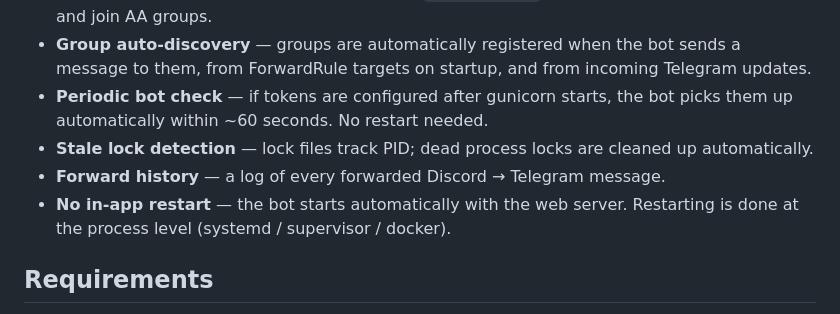
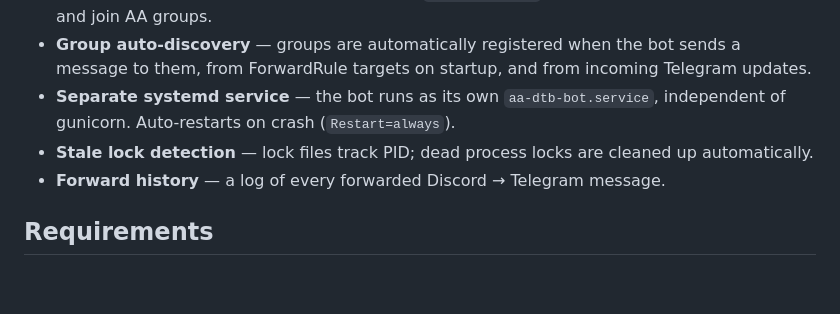
Before and after one commit to radioactive68/AUTH-Discord-Telegram-Bridge, a Markdown page: README.md, the part around one of its changes. Rendered like a GitHub page; blank space fills up the shorter version.

```diff
--- a/README.md
+++ b/README.md
@@ -36,13 +36,11 @@ messages to Telegram channels.
 - **Group auto-discovery** — groups are automatically registered when the bot
   sends a message to them, from ForwardRule targets on startup, and from
   incoming Telegram updates.
-- **Periodic bot check** — if tokens are configured after gunicorn starts, the
-  bot picks them up automatically within ~60 seconds. No restart needed.
+- **Separate systemd service** — the bot runs as its own `aa-dtb-bot.service`,
+  independent of gunicorn. Auto-restarts on crash (`Restart=always`).
 - **Stale lock detection** — lock files track PID; dead process locks are
   cleaned up automatically.
 - **Forward history** — a log of every forwarded Discord → Telegram message.
-- **No in-app restart** — the bot starts automatically with the web server.
-  Restarting is done at the process level (systemd / supervisor / docker).
 
 ## Requirements
 
```
Also changed, not shown: other parts of README.md (+72 -25 lines).
